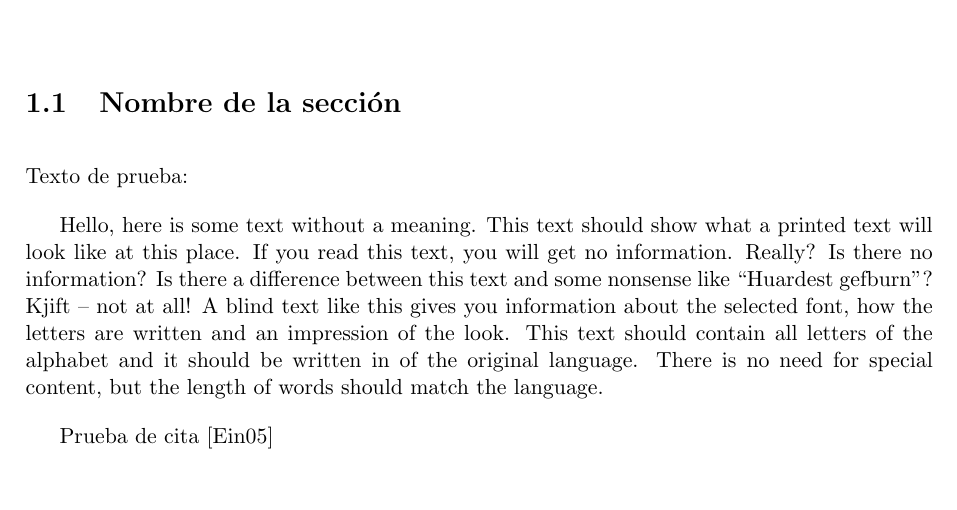
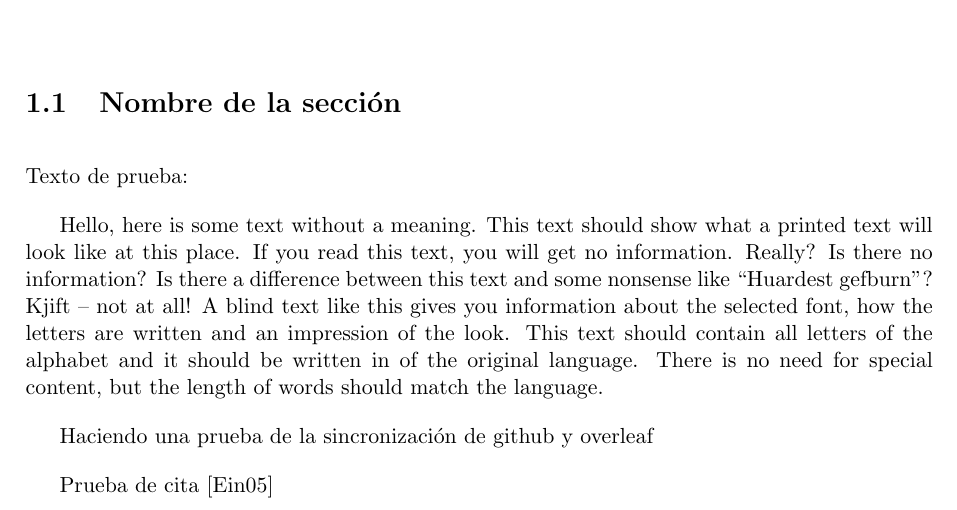
Before and after one commit to Angelvj/Alzheimer-disease-classification, a LaTeX book (project report/main.tex, which reads project report/sections/seccion_importada.tex): part of page 5 of 7, cut so that both start at the same text. Compiled offline with pdfLaTeX.

Commit message:
Testing Overleaf sync with Github

```diff
--- a/project report/sections/seccion_importada.tex
+++ b/project report/sections/seccion_importada.tex
@@ -3,3 +3,6 @@
 Texto de prueba:
 
 {\selectlanguage{english} \blindtext}
+
+
+Haciendo una prueba de la sincronización de github y overleaf
```
